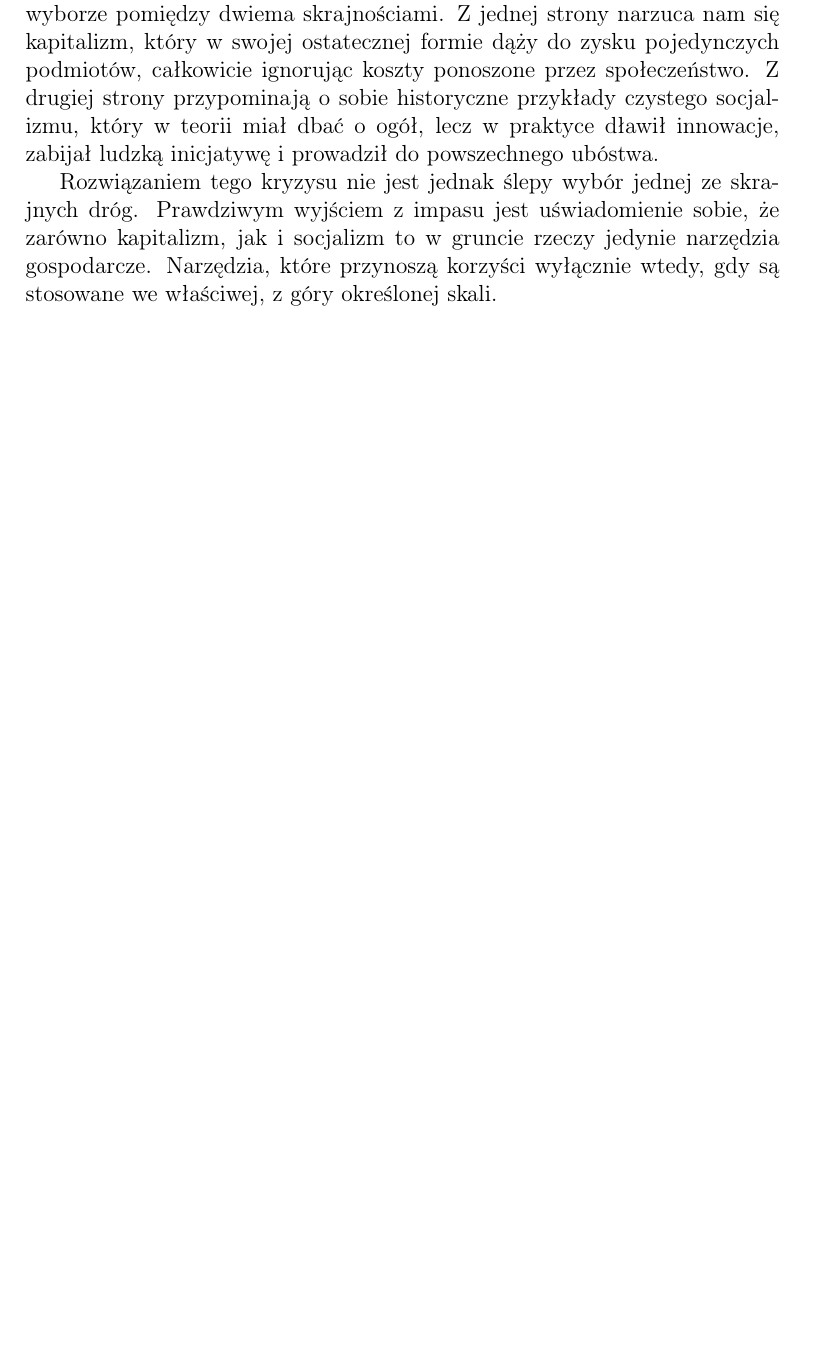
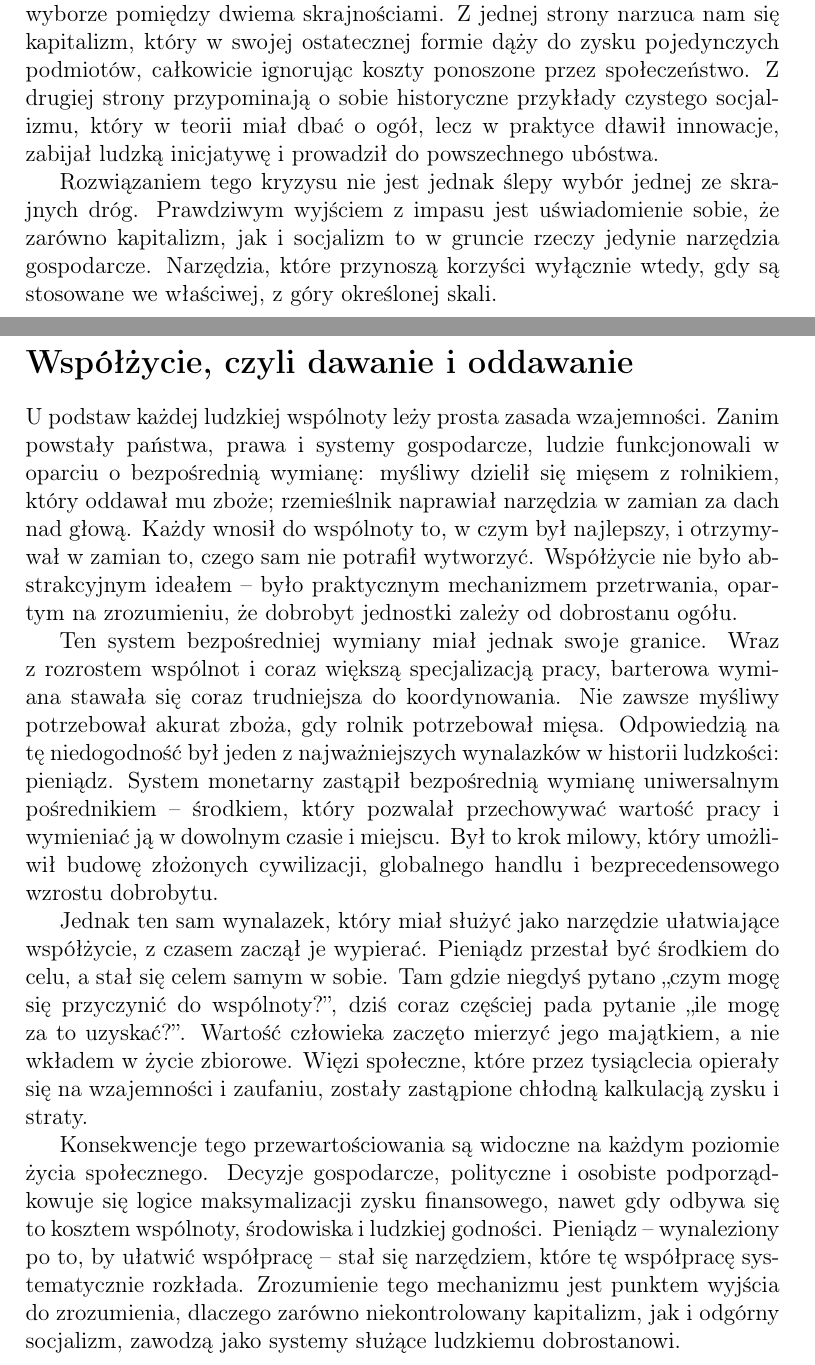
Before and after one commit to Engarix/Thoughts, a LaTeX document (KapitalizmDoSocjalizmOD.tex): part of page 1 of 6 before the commit and two parts of pages 1 and 2 of 7 after it, the two joined at a grey line, cut so that both start at the same text, the shorter picture padded with empty space. Compiled offline with pdfLaTeX.

Commit message:
Manifest v4.1

```diff
--- a/KapitalizmDoSocjalizmOD.tex
+++ b/KapitalizmDoSocjalizmOD.tex
@@ -20,6 +20,16 @@ Współcześnie jednak ten pierwotny sens współistnienia uległ zatarciu. Zami
 Szukając wyjścia z tej pułapki, tkwimy obecnie w fałszywym, niszczącym wyborze pomiędzy dwiema skrajnościami. Z jednej strony narzuca nam się kapitalizm, który w swojej ostatecznej formie dąży do zysku pojedynczych podmiotów, całkowicie ignorując koszty ponoszone przez społeczeństwo. Z drugiej strony przypominają o sobie historyczne przykłady czystego socjalizmu, który w teorii miał dbać o ogół, lecz w praktyce dławił innowacje, zabijał ludzką inicjatywę i prowadził do powszechnego ubóstwa.
 
 Rozwiązaniem tego kryzysu nie jest jednak ślepy wybór jednej ze skrajnych dróg. Prawdziwym wyjściem z impasu jest uświadomienie sobie, że zarówno kapitalizm, jak i socjalizm to w gruncie rzeczy jedynie narzędzia gospodarcze. Narzędzia, które przynoszą korzyści wyłącznie wtedy, gdy są stosowane we właściwej, z góry określonej skali.
+
+\section*{Współżycie, czyli dawanie i oddawanie}
+
+U podstaw każdej ludzkiej wspólnoty leży prosta zasada wzajemności. Zanim powstały państwa, prawa i systemy gospodarcze, ludzie funkcjonowali w oparciu o bezpośrednią wymianę: myśliwy dzielił się mięsem z rolnikiem, który oddawał mu zboże; rzemieślnik naprawiał narzędzia w zamian za dach nad głową. Każdy wnosił do wspólnoty to, w czym był najlepszy, i otrzymywał w zamian to, czego sam nie potrafił wytworzyć. Współżycie nie było abstrakcyjnym ideałem -- było praktycznym mechanizmem przetrwania, opartym na zrozumieniu, że dobrobyt jednostki zależy od dobrostanu ogółu.
+
+Ten system bezpośredniej wymiany miał jednak swoje granice. Wraz z rozrostem wspólnot i coraz większą specjalizacją pracy, barterowa wymiana stawała się coraz trudniejsza do koordynowania. Nie zawsze myśliwy potrzebował akurat zboża, gdy rolnik potrzebował mięsa. Odpowiedzią na tę niedogodność był jeden z najważniejszych wynalazków w historii ludzkości: pieniądz. System monetarny zastąpił bezpośrednią wymianę uniwersalnym pośrednikiem -- środkiem, który pozwalał przechowywać wartość pracy i wymieniać ją w dowolnym czasie i miejscu. Był to krok milowy, który umożliwił budowę złożonych cywilizacji, globalnego handlu i bezprecedensowego wzrostu dobrobytu.
+
+Jednak ten sam wynalazek, który miał służyć jako narzędzie ułatwiające współżycie, z czasem zaczął je wypierać. Pieniądz przestał być środkiem do celu, a stał się celem samym w sobie. Tam gdzie niegdyś pytano ,,czym mogę się przyczynić do wspólnoty?'', dziś coraz częściej pada pytanie ,,ile mogę za to uzyskać?''. Wartość człowieka zaczęto mierzyć jego majątkiem, a nie wkładem w życie zbiorowe. Więzi społeczne, które przez tysiąclecia opierały się na wzajemności i zaufaniu, zostały zastąpione chłodną kalkulacją zysku i straty.
+
+Konsekwencje tego przewartościowania są widoczne na każdym poziomie życia społecznego. Decyzje gospodarcze, polityczne i osobiste podporządkowuje się logice maksymalizacji zysku finansowego, nawet gdy odbywa się to kosztem wspólnoty, środowiska i ludzkiej godności. Pieniądz -- wynaleziony po to, by ułatwić współpracę -- stał się narzędziem, które tę współpracę systematycznie rozkłada. Zrozumienie tego mechanizmu jest punktem wyjścia do zrozumienia, dlaczego zarówno niekontrolowany kapitalizm, jak i odgórny socjalizm, zawodzą jako systemy służące ludzkiemu dobrostanowi.
 
 \section*{1. Kapitalizm jako siła napędowa i jego naturalna degeneracja}
 
```
